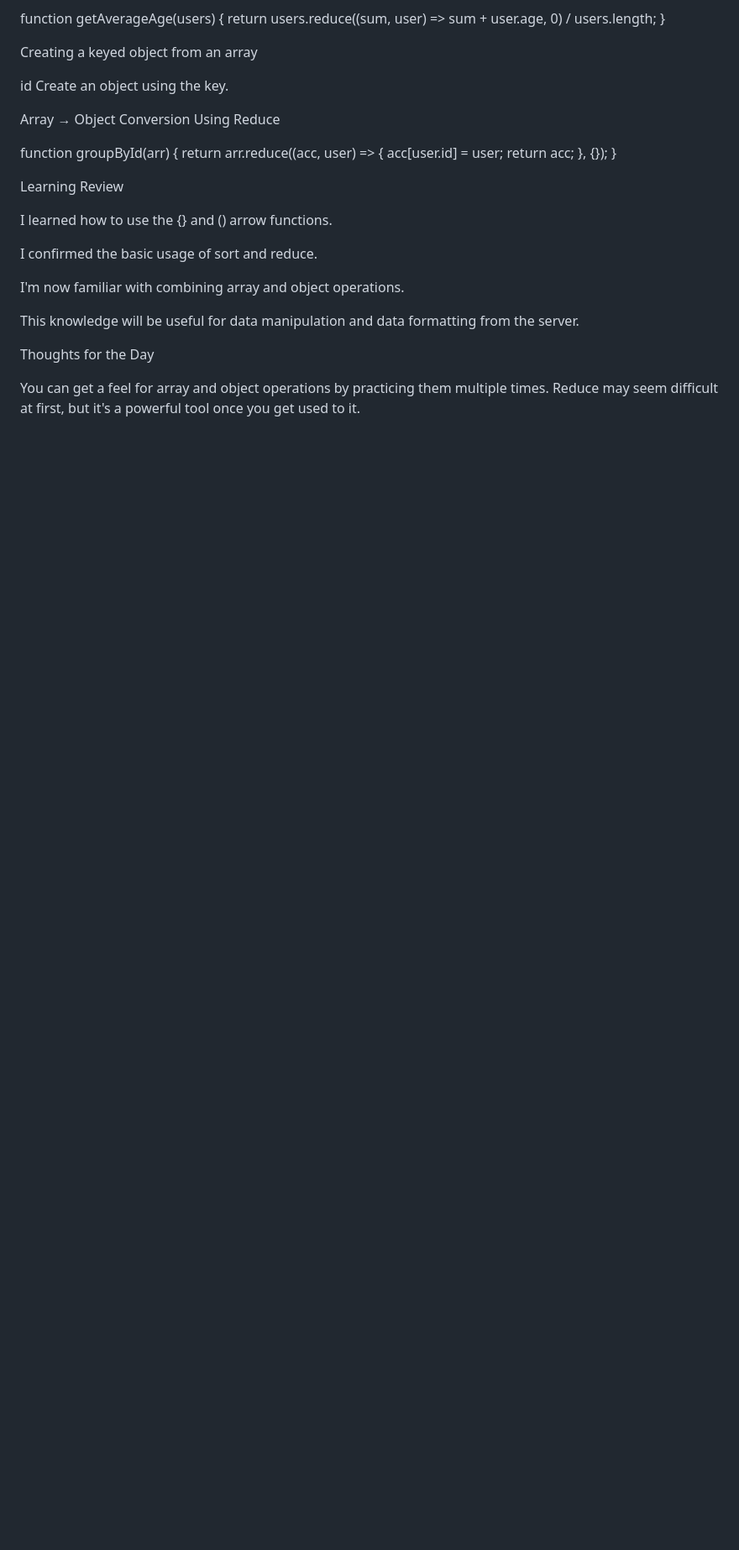
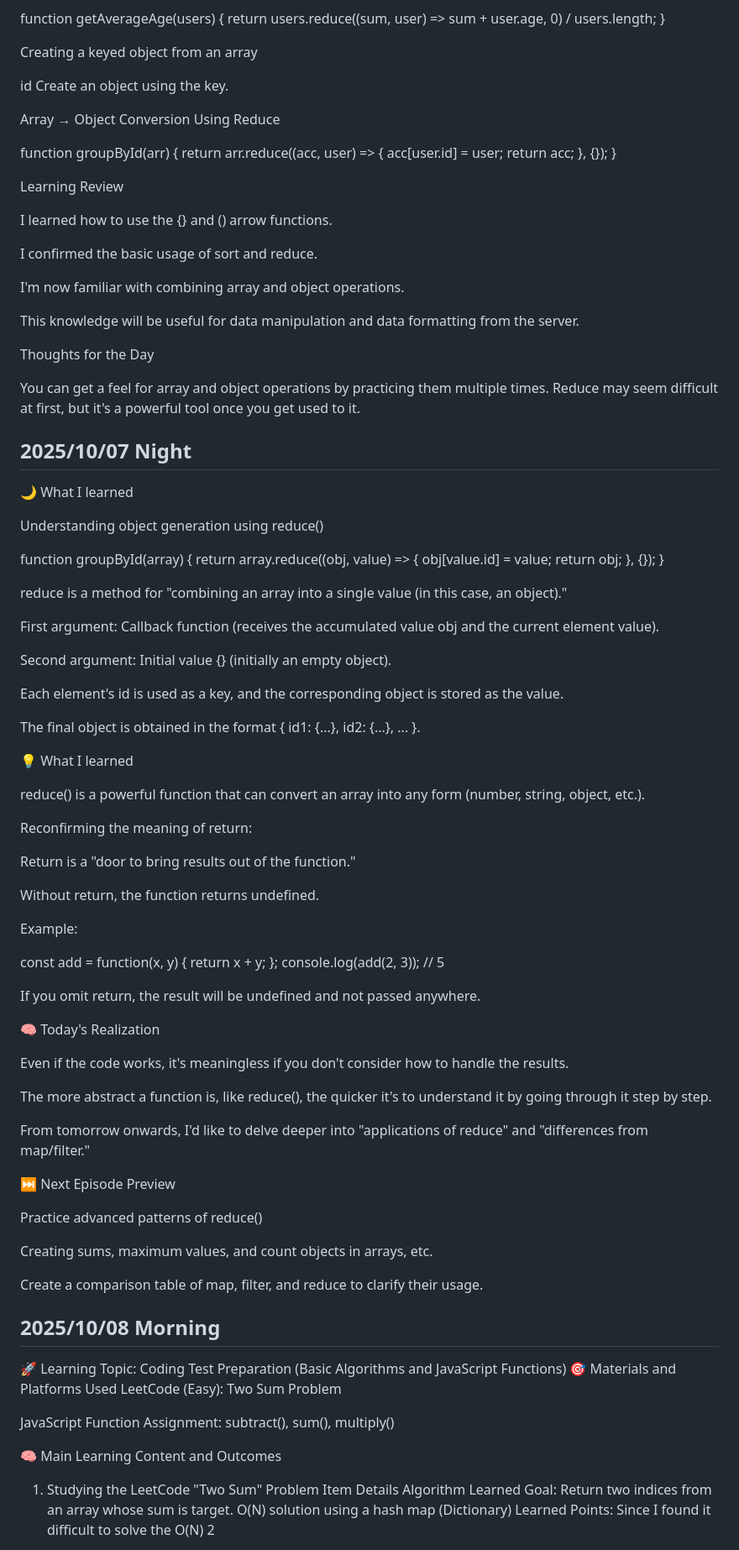
Before and after one commit to LJDJGC/Learning-log, a Markdown page: README.md, the part around one of its changes. Shown at 84% size. Drawn GitHub-style; blank space fills up the shorter version.

Commit message:
2025/10/08 Night

```diff
--- a/README.md
+++ b/README.md
@@ -718,3 +718,76 @@ Thoughts for the Day
 
 You can get a feel for array and object operations by practicing them multiple times.
 Reduce may seem difficult at first, but it's a powerful tool once you get used to it.
+
+## 2025/10/07 Night
+🌙 What I learned
+
+Understanding object generation using reduce()
+
+function groupById(array) {
+return array.reduce((obj, value) => {
+obj[value.id] = value;
+return obj;
+}, {});
+}
+
+reduce is a method for "combining an array into a single value (in this case, an object)."
+
+First argument: Callback function (receives the accumulated value obj and the current element value).
+
+Second argument: Initial value {} (initially an empty object).
+
+Each element's id is used as a key, and the corresponding object is stored as the value.
+
+The final object is obtained in the format { id1: {...}, id2: {...}, ... }.
+
+💡 What I learned
+
+reduce() is a powerful function that can convert an array into any form (number, string, object, etc.).
+
+Reconfirming the meaning of return:
+
+Return is a "door to bring results out of the function."
+
+Without return, the function returns undefined.
+
+Example:
+
+const add = function(x, y) {
+return x + y;
+};
+console.log(add(2, 3)); // 5
+
+If you omit return, the result will be undefined and not passed anywhere.
+
+🧠 Today's Realization
+
+Even if the code works, it's meaningless if you don't consider how to handle the results.
+
+The more abstract a function is, like reduce(), the quicker it's to understand it by going through it step by step.
+
+From tomorrow onwards, I'd like to delve deeper into "applications of reduce" and "differences from map/filter."
+
+⏭ Next Episode Preview
+
+Practice advanced patterns of reduce()
+
+Creating sums, maximum values, and count objects in arrays, etc.
+
+Create a comparison table of map, filter, and reduce to clarify their usage.
+
+## 2025/10/08 Morning
+🚀 Learning Topic: Coding Test Preparation (Basic Algorithms and JavaScript Functions)
+🎯 Materials and Platforms Used
+LeetCode (Easy): Two Sum Problem
+
+JavaScript Function Assignment: subtract(), sum(), multiply()
+
+🧠 Main Learning Content and Outcomes
+1. Studying the LeetCode "Two Sum" Problem
+Item Details Algorithm Learned
+Goal: Return two indices from an array whose sum is target. O(N) solution using a hash map (Dictionary)
+Learned Points: Since I found it difficult to solve the O(N)
+2
+
+
```
Also changed, not shown: other parts of README.md (+73 -0 lines).
